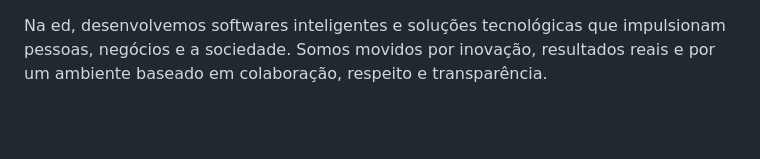
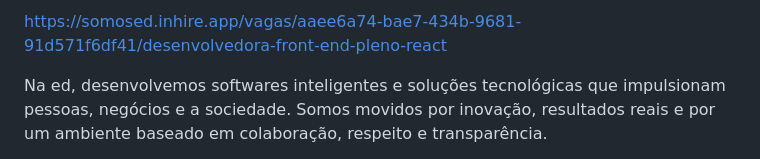
Before and after one commit to jeziellopes/cv, a Markdown page: companies/ed/description.md, the part around the change. GitHub-like rendering; blank space fills up the shorter version.

Commit message:
feat(companies): update job descriptions
Descriptions drifted from the postings they came from; they are
refreshed here.

```diff
--- a/companies/ed/descriotion.md
+++ b/companies/ed/description.md
@@ -1,3 +1,5 @@
+https://somosed.inhire.app/vagas/aaee6a74-bae7-434b-9681-91d571f6df41/desenvolvedora-front-end-pleno-react
+
 Na ed, desenvolvemos softwares inteligentes e soluções tecnológicas que impulsionam pessoas, negócios e a sociedade. Somos movidos por inovação, resultados reais e por um ambiente baseado em colaboração, respeito e transparência.
 
 Valorizamos quem você é. Mais do que experiência, buscamos atitude, vontade de aprender e disposição para fazer a diferença, independentemente de idade, gênero ou origem.
```
Also changed, not shown: companies/flowa/description.md (renamed from companies/flowa/descriotion.md).
